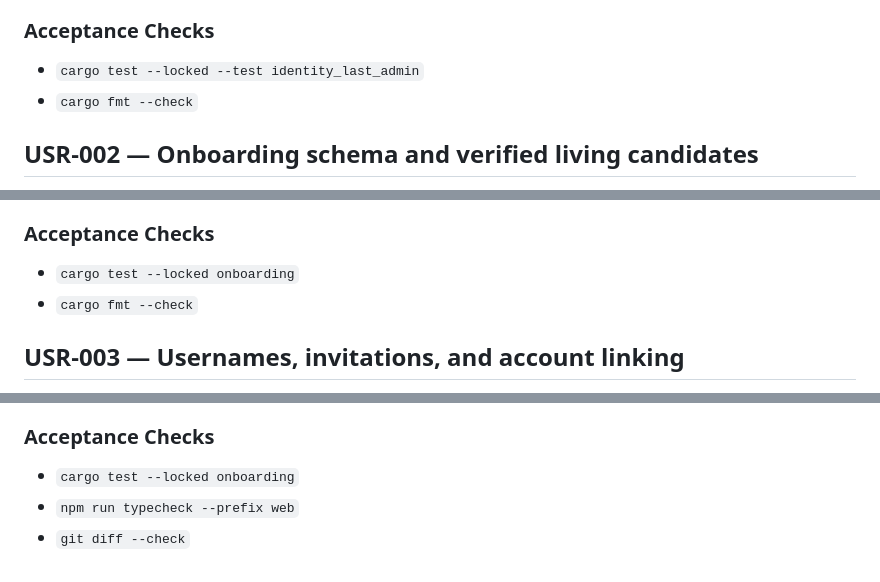
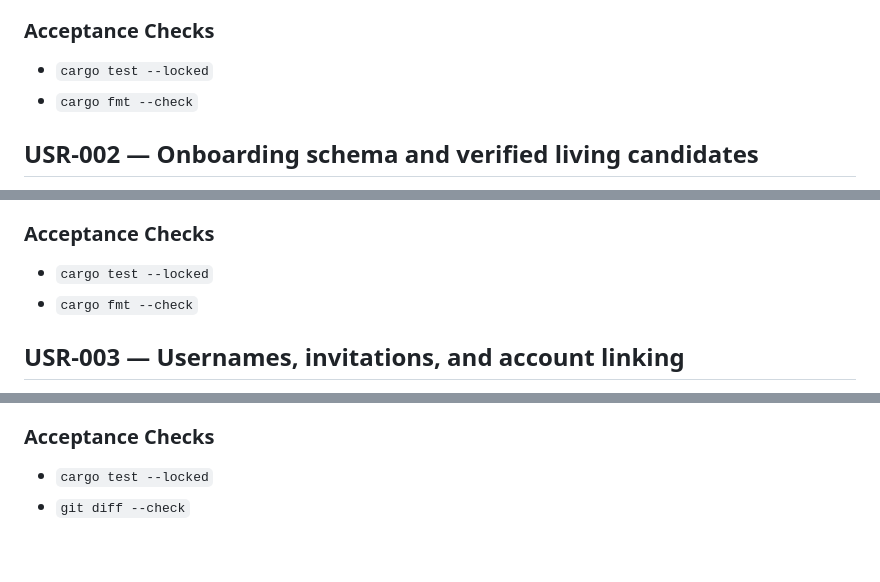
Before and after one commit to imhttran/tran, a Markdown page: docs/plans/PLAN-TRAN-USER-ONBOARDING-SOP.md, 3 parts joined by grey strips. Drawn GitHub-style.

Commit message:
docs: use SOP-authorized validation commands in the onboarding plan

```diff
--- a/docs/plans/PLAN-TRAN-USER-ONBOARDING-SOP.md
+++ b/docs/plans/PLAN-TRAN-USER-ONBOARDING-SOP.md
@@ -47,7 +47,7 @@ no profile/asset engine has been merged, so this work must not duplicate them.
 
 ### Acceptance Checks
 
-- `cargo test --locked --test identity_last_admin`
+- `cargo test --locked`
 - `cargo fmt --check`
 
 ## USR-002 — Onboarding schema and verified living candidates
@@ -86,7 +86,7 @@ from a missing death year or a model answer.
 
 ### Acceptance Checks
 
-- `cargo test --locked onboarding`
+- `cargo test --locked`
 - `cargo fmt --check`
 
 ## USR-003 — Usernames, invitations, and account linking
@@ -272,6 +272,5 @@ authority for every test.
 
 ### Acceptance Checks
 
-- `cargo test --locked onboarding`
-- `npm run typecheck --prefix web`
+- `cargo test --locked`
 - `git diff --check`
```
Also changed, not shown: other parts of docs/plans/PLAN-TRAN-USER-ONBOARDING-SOP.md (+4 -4 lines).
